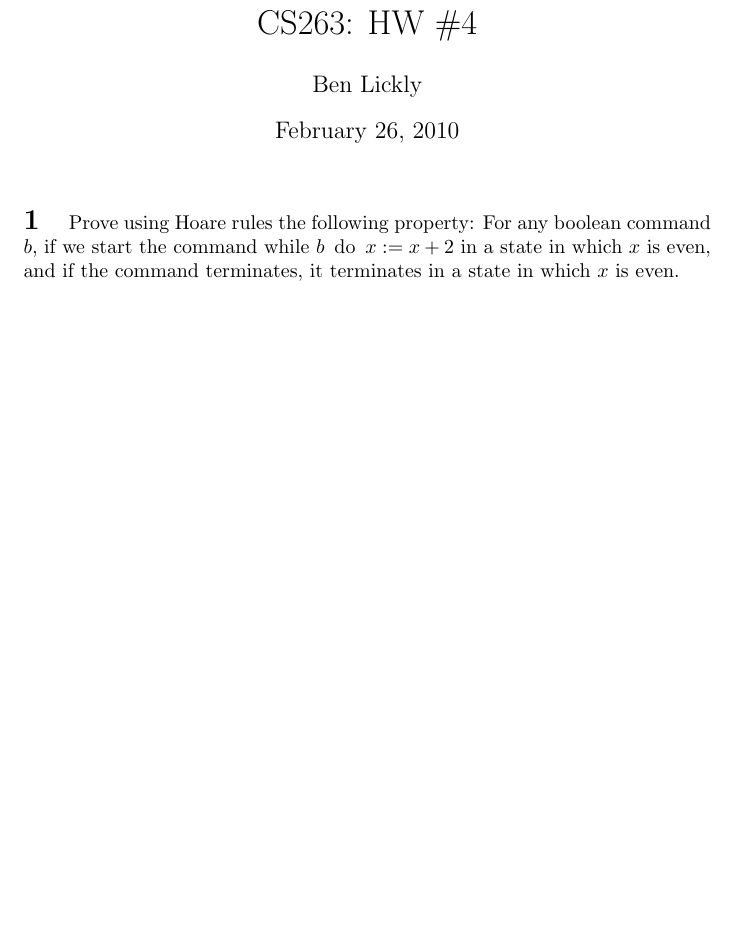
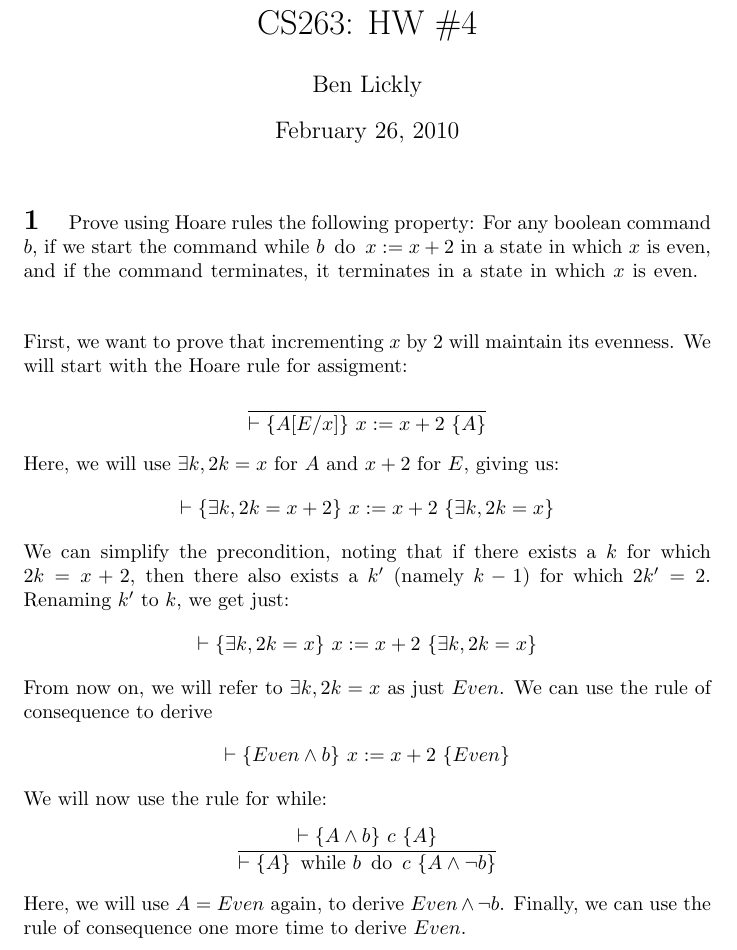
Before and after one commit to blickly/cs263, a LaTeX problem sheet (hw4/lickly_hw4.tex): part of page 1 of 2, cut so that both start at the same text, the shorter picture padded with empty space. Compiled offline with pdfLaTeX.

Commit message:
Added problem 1

```diff
--- a/hw4/lickly_hw4.tex
+++ b/hw4/lickly_hw4.tex
@@ -29,6 +29,35 @@ command $b$, if we start the command $\while{b}{x := x + 2}$ in a state in
 which $x$ is even, and if the command terminates, it terminates in a state in
 which $x$ is even.
 }
+First, we want to prove that incrementing $x$ by 2 will maintain its evenness.
+We will start with the Hoare rule for assigment:
+\[
+\frac{ }
+{\proves \axiomatic{A[E/x]}{x := x + 2}{A}}
+\]
+Here, we will use $\exists k, 2k = x$ for $A$
+and $x+2$ for $E$, giving us:
+\[
+\proves \axiomatic{\exists k, 2k = x + 2}{x := x + 2}{\exists k, 2k = x}
+\]
+We can simplify the precondition, noting that if there exists a $k$ for which
+$2k = x +2$, then there also exists a $k'$ (namely $k-1$) for which $2k' = 2$.
+Renaming $k'$ to $k$, we get just:
+\[
+\proves \axiomatic{\exists k, 2k = x}{x := x + 2}{\exists k, 2k = x}
+\]
+From now on, we will refer to $\exists k, 2k = x$ as just $Even$.
+We can use the rule of consequence to derive
+\[
+\proves \axiomatic{Even \wedge b}{x := x + 2}{Even}
+\]
+We will now use the rule for while:
+\[
+\frac{\proves \axiomatic{A \wedge b}{c}{A}}
+{\proves \axiomatic{A}{\while{b}{c}}{A \wedge \neg b}}
+\]
+Here, we will use $A = Even$ again, to derive $Even \wedge \neg b$.
+Finally, we can use the rule of consequence one more time to derive $Even$.
 
 \problem{Consider the following alternate Hoare rule for $while$:
 \[
```
Also changed, not shown: hw4/lickly_hw4.tex (2 more changed lines).
